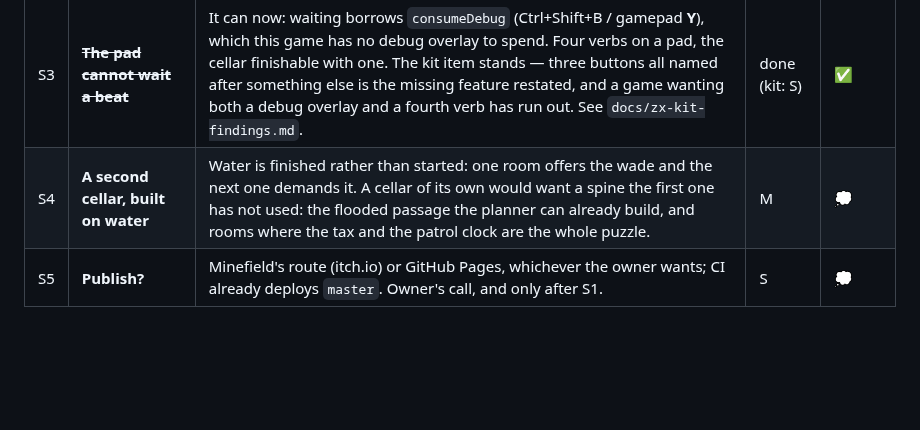
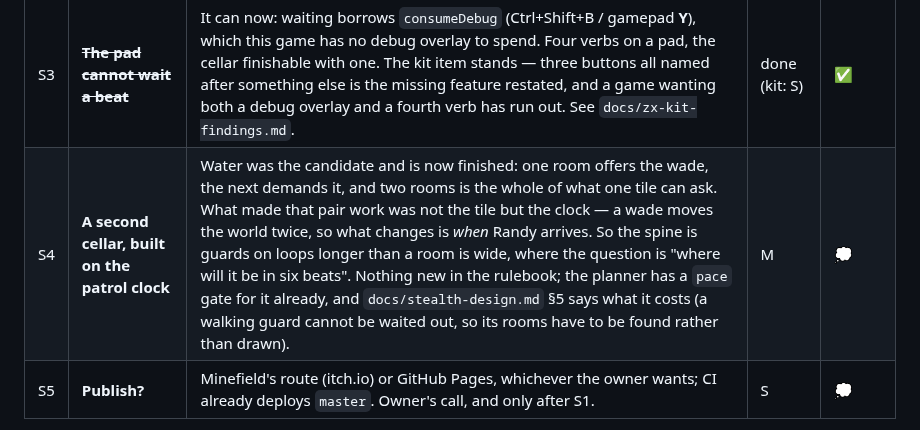
Before and after one commit to zrebec/chaosbunny, a Markdown page: docs/ROADMAP.md, the part around the change. Rendered like a GitHub page; blank space fills up the shorter version.

Commit message:
docs: S4's spine is the patrol clock now, not water
The board still proposed water as what a second cellar would be built on.
Water shipped last night and made its two rooms — a choice between two prices,
and a tax you cannot refuse — which is the whole of what one tile can ask.

The design doc worked out during the night what the pair actually proved: it
was never the tile, it was the clock. A wade moves the world twice while Randy
moves once, so what really changes is *when* he arrives. S4 says that now, and
points at the `pace` gate and at the section that also says what the idea
costs — a walking guard is the one piece that cannot be waited out, so its
rooms have to be found rather than drawn.

492 tests.

Co-Authored-By: Claude Opus 5 (1M context) <noreply@anthropic.com>
Claude-Session: https://claude.ai/code/session_014yG5QuxHMSHJRFwePUAFEW

```diff
--- a/docs/ROADMAP.md
+++ b/docs/ROADMAP.md
@@ -41,7 +41,7 @@ a cellar map that is also the room chooser, a story and an ending, records and r
 | S1 | **Play it and say what the sound is wrong about** | Every blip and the AY loop are a guess; `S` on the loaded picture plays all thirteen sounds against the hum. This is the only item nobody but the owner can do. | S | 🔜 |
 | S2 | **Rooms on demand** | `npm run roomgen` finds them in seconds (`KIND=route` with `shadow`, `lure`, `grate`, `board`, `water`, `sentry`, `bat` gates, plus `fork`, `gentle`, `dribble`). Eighteen is a cellar's worth. The two newest each answered a question rather than filling a gap: "the flood" because the wants tally showed water was a rule no room enforced, "the shadow shelf" because the step from par 21 to par 30 was where a real player fell off. The next one should be asked for the same way. | S each | 💭 |
 | S3 | ~~**The pad cannot wait a beat**~~ | It can now: waiting borrows `consumeDebug` (Ctrl+Shift+B / gamepad **Y**), which this game has no debug overlay to spend. Four verbs on a pad, the cellar finishable with one. The kit item stands — three buttons all named after something else is the missing feature restated, and a game wanting both a debug overlay and a fourth verb has run out. See `docs/zx-kit-findings.md`. | done (kit: S) | ✅ |
-| S4 | **A second cellar, built on water** | Water is finished rather than started: one room offers the wade and the next one demands it. A cellar of its own would want a spine the first one has not used: the flooded passage the planner can already build, and rooms where the tax and the patrol clock are the whole puzzle. | M | 💭 |
+| S4 | **A second cellar, built on the patrol clock** | Water was the candidate and is now finished: one room offers the wade, the next demands it, and two rooms is the whole of what one tile can ask. What made that pair work was not the tile but the clock — a wade moves the world twice, so what changes is *when* Randy arrives. So the spine is guards on loops longer than a room is wide, where the question is "where will it be in six beats". Nothing new in the rulebook; the planner has a `pace` gate for it already, and `docs/stealth-design.md` §5 says what it costs (a walking guard cannot be waited out, so its rooms have to be found rather than drawn). | M | 💭 |
 | S5 | **Publish?** | Minefield's route (itch.io) or GitHub Pages, whichever the owner wants; CI already deploys `master`. Owner's call, and only after S1. | S | 💭 |
 
 **The platformer list below is untouched.** Nothing in it has been cancelled; it is
```
